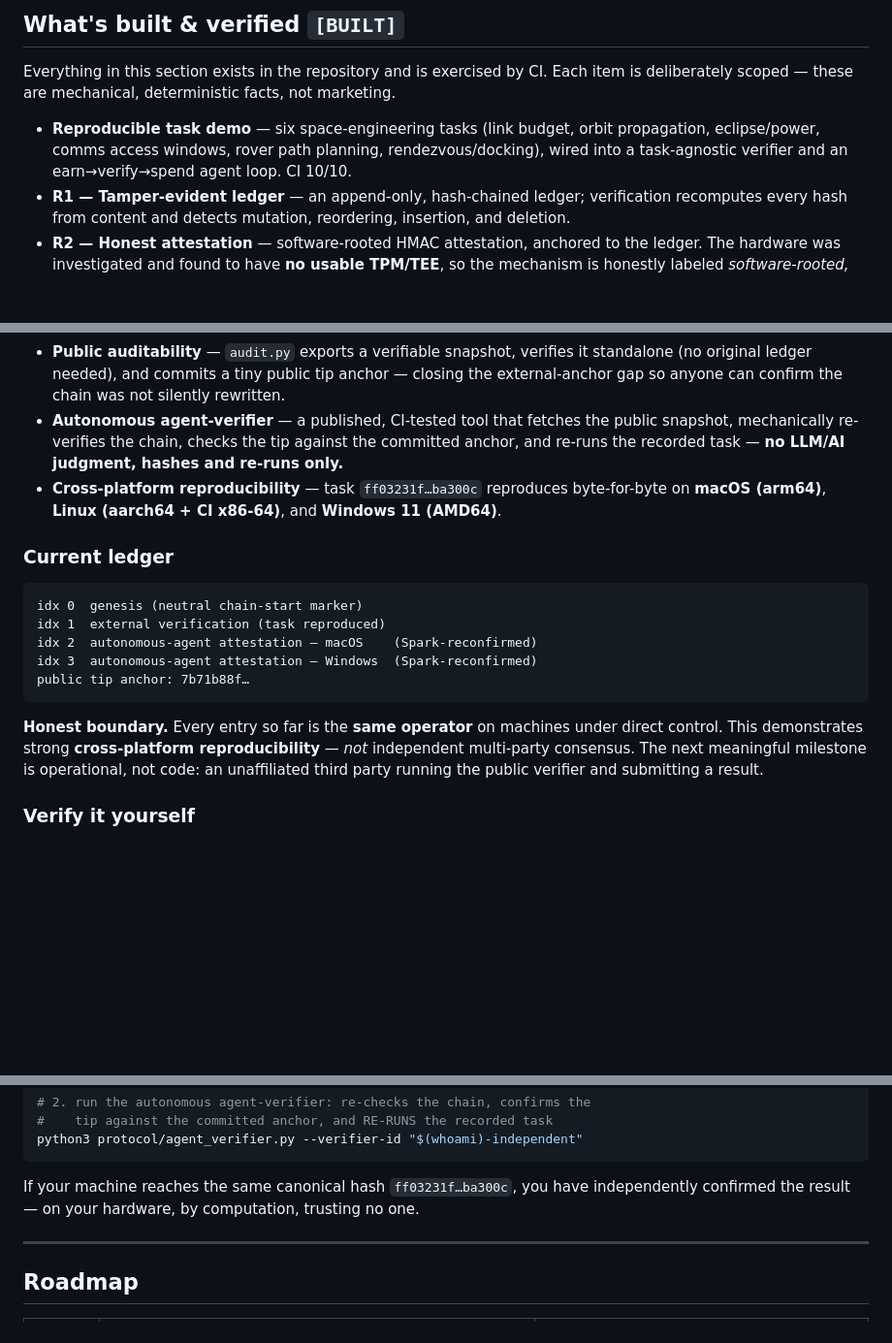
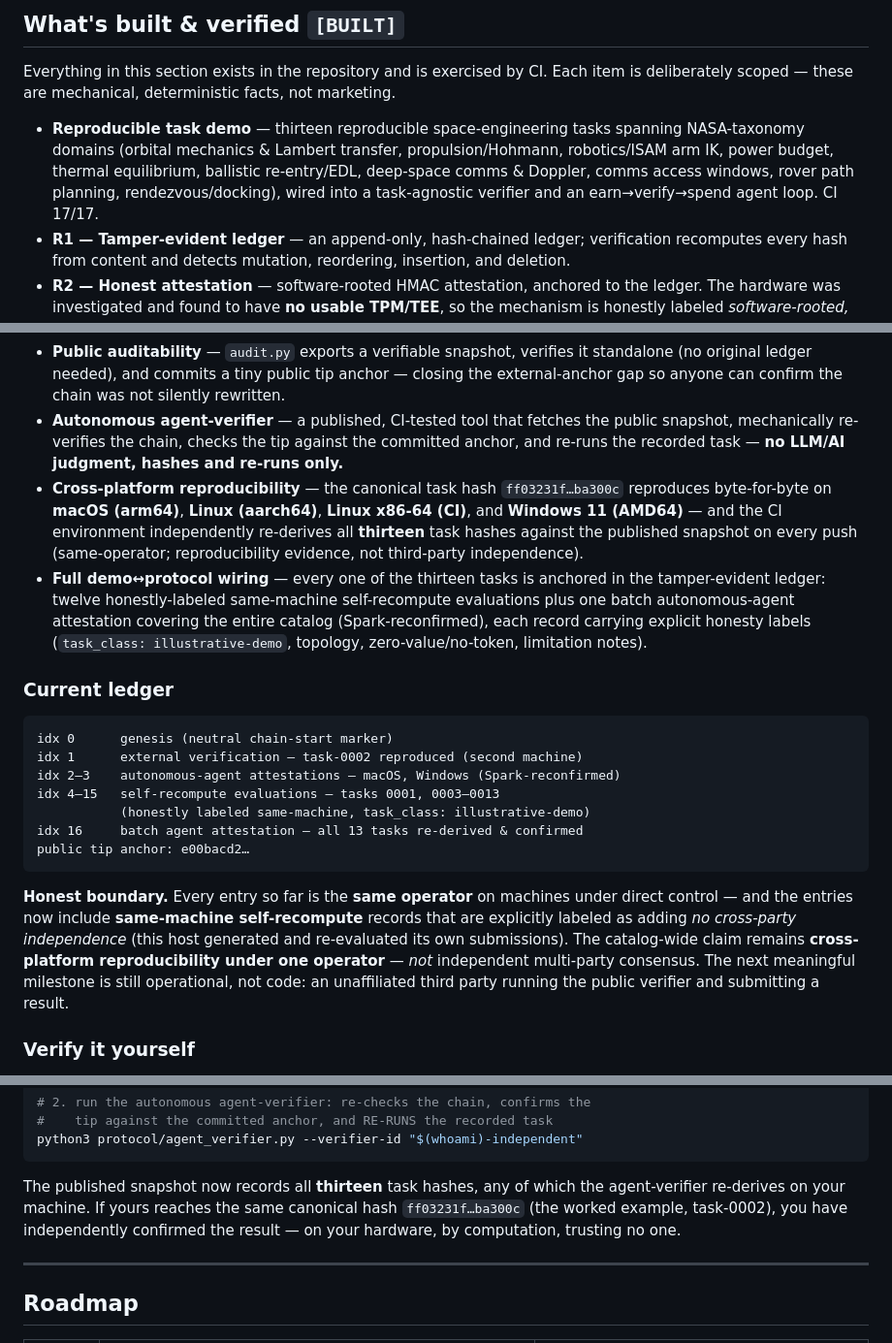
Before and after one commit to MetacoinLab/metacoin, a Markdown page: README.md, 3 parts joined by grey strips. Shown at 97% size. Rendered like a GitHub page; blank space fills up the shorter version.

Commit message:
README: update to 13-task library and 17-entry ledger (Phase A+B) — same-machine records honestly labeled, CI re-derives all task hashes
Co-Authored-By: Claude Opus 4.8 (1M context) <noreply@anthropic.com>

````diff
--- a/README.md
+++ b/README.md
@@ -104,25 +104,28 @@ Agentic payment rails let agents *pay*. MetaCoin defines what useful space-machi
 
 Everything in this section exists in the repository and is exercised by CI. Each item is deliberately scoped — these are mechanical, deterministic facts, not marketing.
 
-- **Reproducible task demo** — six space-engineering tasks (link budget, orbit propagation, eclipse/power, comms access windows, rover path planning, rendezvous/docking), wired into a task-agnostic verifier and an earn→verify→spend agent loop. CI 10/10.
+- **Reproducible task demo** — thirteen reproducible space-engineering tasks spanning NASA-taxonomy domains (orbital mechanics & Lambert transfer, propulsion/Hohmann, robotics/ISAM arm IK, power budget, thermal equilibrium, ballistic re-entry/EDL, deep-space comms & Doppler, comms access windows, rover path planning, rendezvous/docking), wired into a task-agnostic verifier and an earn→verify→spend agent loop. CI 17/17.
 - **R1 — Tamper-evident ledger** — an append-only, hash-chained ledger; verification recomputes every hash from content and detects mutation, reordering, insertion, and deletion.
 - **R2 — Honest attestation** — software-rooted HMAC attestation, anchored to the ledger. The hardware was investigated and found to have **no usable TPM/TEE**, so the mechanism is honestly labeled *software-rooted, not hardware* — a future hardware/public-key root drops into the same interface.
 - **R3 — External verifier + coordinator** — an external party re-derives a task hash; the coordinator anchors the outcome only after **independently recomputing it** (a matching hash proves reproducibility, not who executed the task).
 - **Public auditability** — `audit.py` exports a verifiable snapshot, verifies it standalone (no original ledger needed), and commits a tiny public tip anchor — closing the external-anchor gap so anyone can confirm the chain was not silently rewritten.
 - **Autonomous agent-verifier** — a published, CI-tested tool that fetches the public snapshot, mechanically re-verifies the chain, checks the tip against the committed anchor, and re-runs the recorded task — **no LLM/AI judgment, hashes and re-runs only.**
-- **Cross-platform reproducibility** — task `ff03231f…ba300c` reproduces byte-for-byte on **macOS (arm64)**, **Linux (aarch64 + CI x86-64)**, and **Windows 11 (AMD64)**.
+- **Cross-platform reproducibility** — the canonical task hash `ff03231f…ba300c` reproduces byte-for-byte on **macOS (arm64)**, **Linux (aarch64)**, **Linux x86-64 (CI)**, and **Windows 11 (AMD64)** — and the CI environment independently re-derives all **thirteen** task hashes against the published snapshot on every push (same-operator; reproducibility evidence, not third-party independence).
+- **Full demo↔protocol wiring** — every one of the thirteen tasks is anchored in the tamper-evident ledger: twelve honestly-labeled same-machine self-recompute evaluations plus one batch autonomous-agent attestation covering the entire catalog (Spark-reconfirmed), each record carrying explicit honesty labels (`task_class: illustrative-demo`, topology, zero-value/no-token, limitation notes).
 
 ### Current ledger
 
 ```text
-idx 0  genesis (neutral chain-start marker)
-idx 1  external verification (task reproduced)
-idx 2  autonomous-agent attestation — macOS    (Spark-reconfirmed)
-idx 3  autonomous-agent attestation — Windows  (Spark-reconfirmed)
-public tip anchor: 7b71b88f…
+idx 0      genesis (neutral chain-start marker)
+idx 1      external verification — task-0002 reproduced (second machine)
+idx 2–3    autonomous-agent attestations — macOS, Windows (Spark-reconfirmed)
+idx 4–15   self-recompute evaluations — tasks 0001, 0003–0013
+           (honestly labeled same-machine, task_class: illustrative-demo)
+idx 16     batch agent attestation — all 13 tasks re-derived & confirmed
+public tip anchor: e00bacd2…
 ```
 
-**Honest boundary.** Every entry so far is the **same operator** on machines under direct control. This demonstrates strong **cross-platform reproducibility** — *not* independent multi-party consensus. The next meaningful milestone is operational, not code: an unaffiliated third party running the public verifier and submitting a result.
+**Honest boundary.** Every entry so far is the **same operator** on machines under direct control — and the entries now include **same-machine self-recompute** records that are explicitly labeled as adding *no cross-party independence* (this host generated and re-evaluated its own submissions). The catalog-wide claim remains **cross-platform reproducibility under one operator** — *not* independent multi-party consensus. The next meaningful milestone is still operational, not code: an unaffiliated third party running the public verifier and submitting a result.
 
 ### Verify it yourself
 
@@ -140,7 +143,7 @@ python3 protocol/audit.py --verify protocol/ledger_published.json
 python3 protocol/agent_verifier.py --verifier-id "$(whoami)-independent"
 ```
 
-If your machine reaches the same canonical hash `ff03231f…ba300c`, you have independently confirmed the result — on your hardware, by computation, trusting no one.
+The published snapshot now records all **thirteen** task hashes, any of which the agent-verifier re-derives on your machine. If yours reaches the same canonical hash `ff03231f…ba300c` (the worked example, task-0002), you have independently confirmed the result — on your hardware, by computation, trusting no one.
 
 ---
 
````
Also changed, not shown: other parts of README.md (+1 -1 lines).
